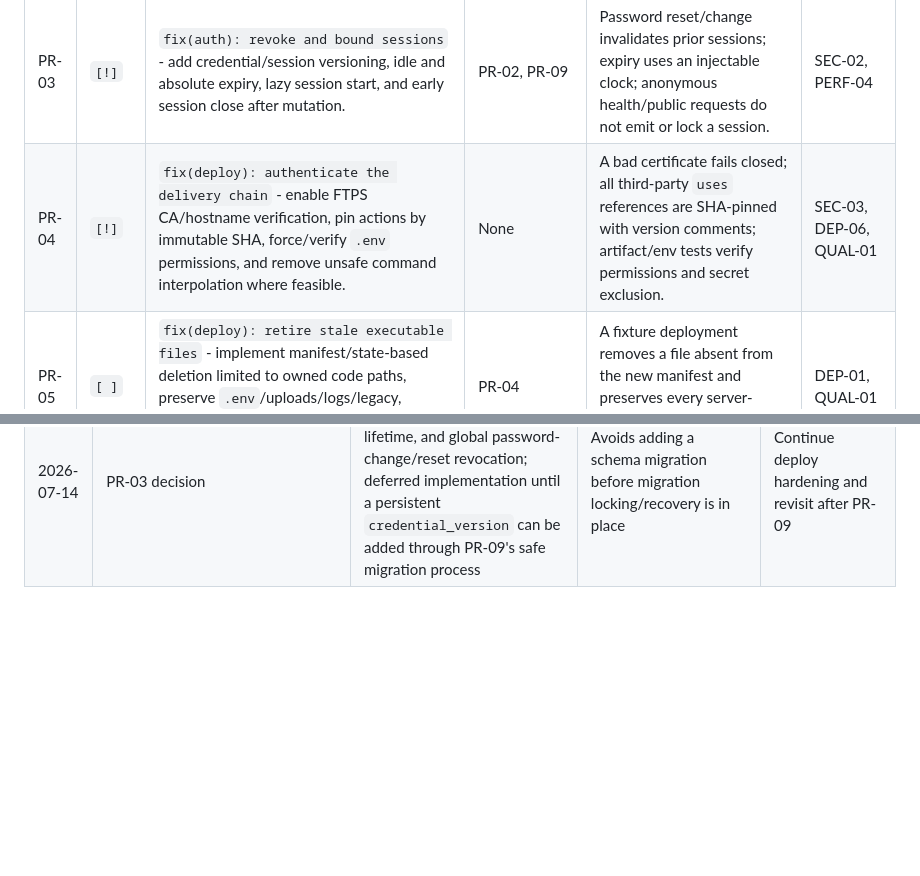
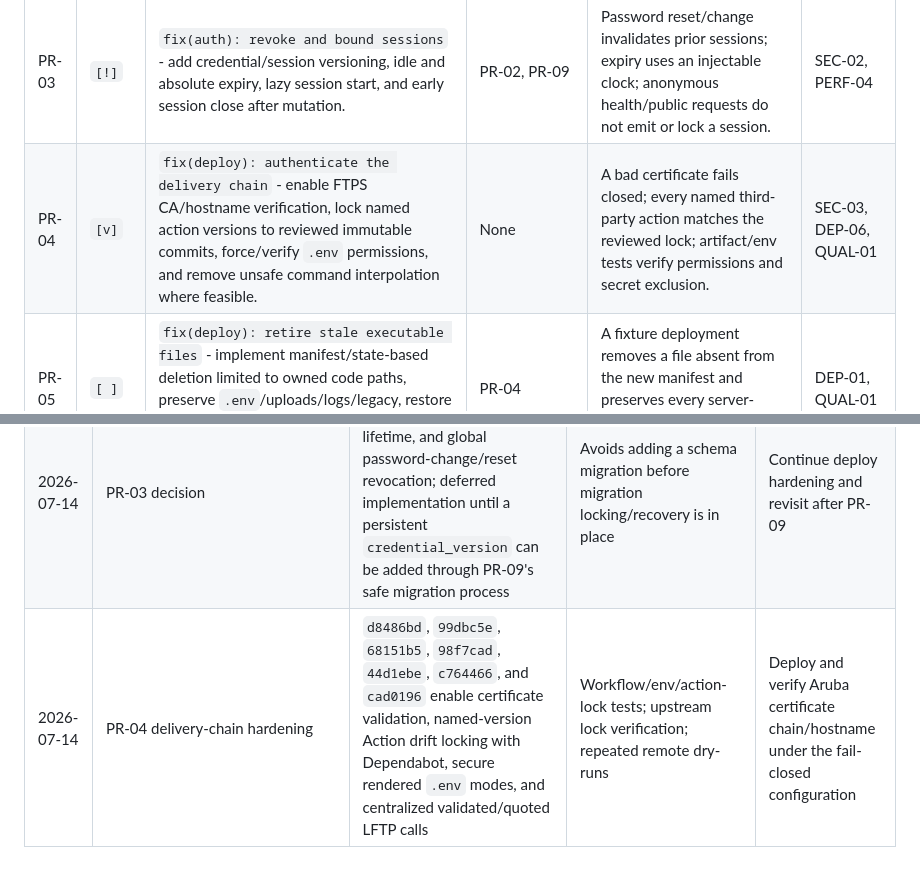
Before and after one commit to ASD-Scuola-Judo-Shobo-shi/competizionijudo, a Markdown page: docs/review-tracking-2026-07-13.md, 2 parts joined by grey strips. GitHub-like rendering; blank space fills up the shorter version.

Commit message:
docs: record delivery chain hardening

```diff
--- a/docs/review-tracking-2026-07-13.md
+++ b/docs/review-tracking-2026-07-13.md
@@ -177,7 +177,7 @@ destructive cleanup follows a measured compatibility window in a later PR.
 | PR-01 | `[v]` | `fix(session): isolate deployment environments` - load typed environment identity before session start; use distinct cookie namespace/path and session backend namespace or an environment-bound session record; enable strict mode. | None | A real shared-handler integration test proves a dev session ID cannot authenticate prod even if copied manually; cookie flags/path/name are correct through root routing. | SEC-01 |
 | PR-02 | `[v]` | `fix(auth): make session principals exclusive` - centralize club/admin login transitions, clear all prior auth and flash/CSRF state, regenerate the ID, and define one typed principal. | PR-01 | Switching club/admin in either direction leaves exactly one principal; fixation and dual-role regression tests pass. | SEC-02 |
 | PR-03 | `[!]` | `fix(auth): revoke and bound sessions` - add credential/session versioning, idle and absolute expiry, lazy session start, and early session close after mutation. | PR-02, PR-09 | Password reset/change invalidates prior sessions; expiry uses an injectable clock; anonymous health/public requests do not emit or lock a session. | SEC-02, PERF-04 |
-| PR-04 | `[!]` | `fix(deploy): authenticate the delivery chain` - enable FTPS CA/hostname verification, pin actions by immutable SHA, force/verify `.env` permissions, and remove unsafe command interpolation where feasible. | None | A bad certificate fails closed; all third-party `uses` references are SHA-pinned with version comments; artifact/env tests verify permissions and secret exclusion. | SEC-03, DEP-06, QUAL-01 |
+| PR-04 | `[v]` | `fix(deploy): authenticate the delivery chain` - enable FTPS CA/hostname verification, lock named action versions to reviewed immutable commits, force/verify `.env` permissions, and remove unsafe command interpolation where feasible. | None | A bad certificate fails closed; every named third-party action matches the reviewed lock; artifact/env tests verify permissions and secret exclusion. | SEC-03, DEP-06, QUAL-01 |
 | PR-05 | `[ ]` | `fix(deploy): retire stale executable files` - implement manifest/state-based deletion limited to owned code paths, preserve `.env`/uploads/logs/legacy, restore structural workflow tests, and correct the runbook. | PR-04 | A fixture deployment removes a file absent from the new manifest and preserves every server-owned path; docs describe the actual mechanism. | DEP-01, QUAL-01 |
 | PR-06 | `[ ]` | `fix(deploy): activate complete releases atomically` - upload to a revision directory, verify it, then switch the routed release; otherwise implement the approved maintenance protocol. | D-04, PR-05 | Concurrent probes never observe missing `vendor`, mixed revisions, or mismatched `.env`; failed activation leaves the prior release serving. | DEP-02 |
 
@@ -268,3 +268,4 @@ destructive cleanup follows a measured compatibility window in a later PR.
 | 2026-07-14 | PR-14 host and response policy | `7657f16` created: allow-listed canonical/redirect hosts before HTTPS redirect; application headers now include report-only CSP, Permissions-Policy, no-sniff/frame/referrer policy, authenticated no-store, and root HTTPS HSTS | 201 tests/5,361 assertions; PHPStan; PHPCS; locked audit; remote dry-run negotiated `34c1f55..7657f16` | Deploy report-only CSP, observe violations before any enforcement change |
 | 2026-07-14 | PR-26 asset fingerprinting | `aa18a8c` created: content-hash asset URLs and a 1280px WebP background (126,858 bytes) replace the 371,561-byte JPEG on event pages; recorded budgets are 500 KB desktop and 300 KB mobile | 201 tests/5,361 assertions; focused rendering tests; remote dry-run negotiated `34c1f55..aa18a8c` | Review/merge and measure real browser transfer after deployment |
 | 2026-07-14 | PR-03 decision | Selected 30-minute idle timeout, 12-hour absolute lifetime, and global password-change/reset revocation; deferred implementation until a persistent `credential_version` can be added through PR-09's safe migration process | Avoids adding a schema migration before migration locking/recovery is in place | Continue deploy hardening and revisit after PR-09 |
+| 2026-07-14 | PR-04 delivery-chain hardening | `d8486bd`, `99dbc5e`, `68151b5`, `98f7cad`, `44d1ebe`, `c764466`, and `cad0196` enable certificate validation, named-version Action drift locking with Dependabot, secure rendered `.env` modes, and centralized validated/quoted LFTP calls | Workflow/env/action-lock tests; upstream lock verification; repeated remote dry-runs | Deploy and verify Aruba certificate chain/hostname under the fail-closed configuration |
```
